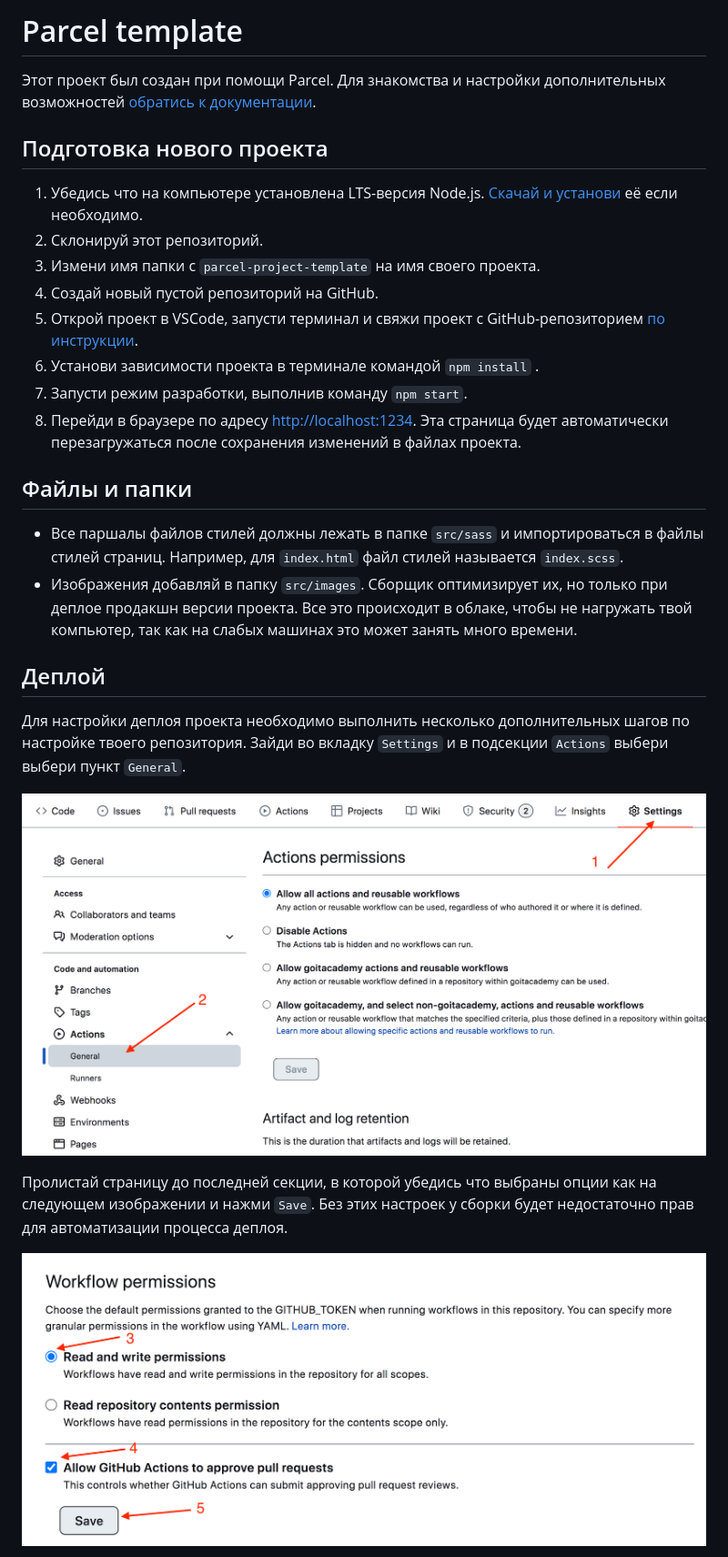
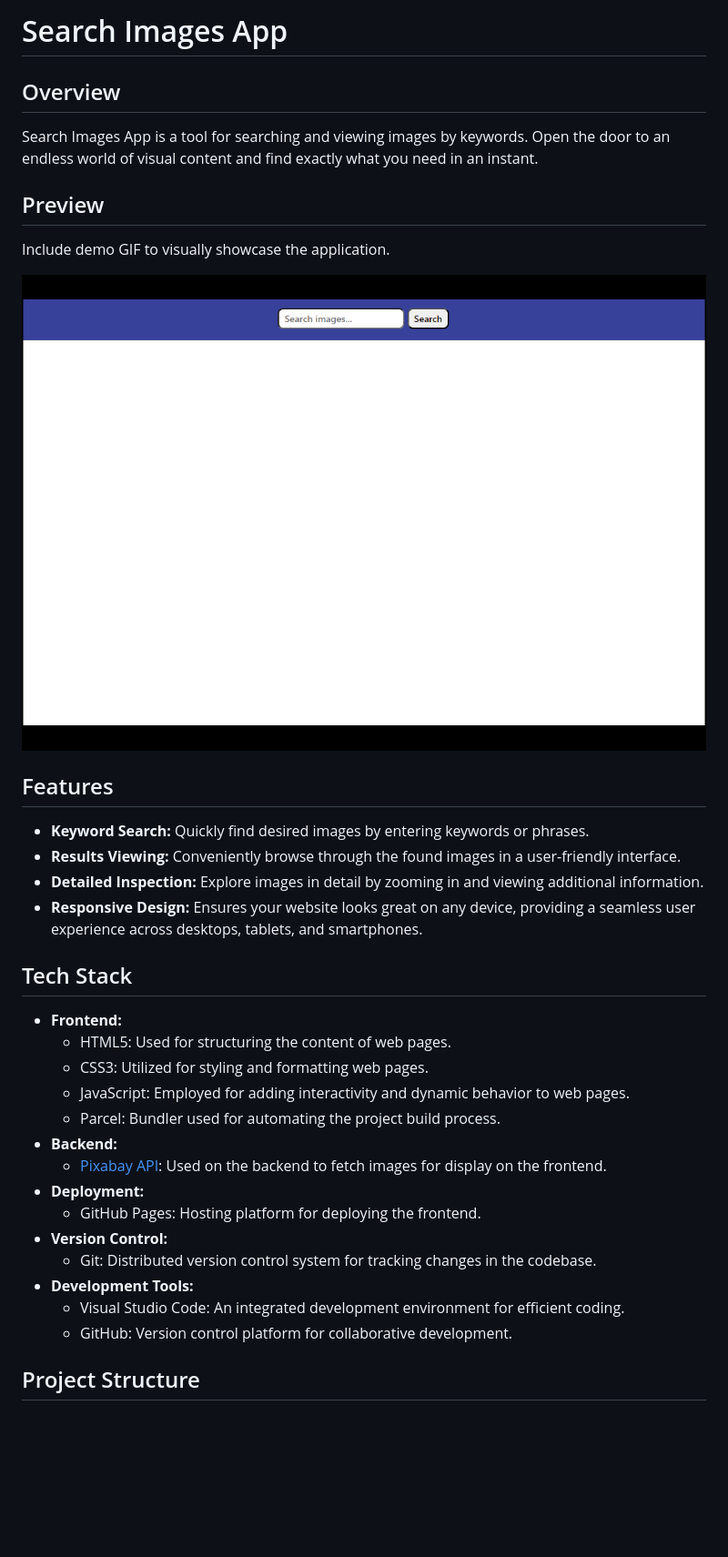
Before and after one commit to y-hrubskyi/goit-js-hw-11, a Markdown page: README.md, the part around the change printed below. Shown: that part at 91% size. Rendered like a GitHub page; pictures changed too: assets/actions-config-step-1.png (deleted), assets/actions-config-step-2.png (deleted), public/preview.gif (added); blank space fills up the shorter version.

Commit message:
chore: fill README.md

```diff
--- a/README.md
+++ b/README.md
@@ -1,44 +1,49 @@
-# Parcel template
+# Search Images App
 
-Этот проект был создан при помощи Parcel. Для знакомства и настройки
-дополнительных возможностей [обратись к документации](https://parceljs.org/).
+## Overview
 
-## Подготовка нового проекта
+Search Images App is a tool for searching and viewing images by keywords. Open
+the door to an endless world of visual content and find exactly what you need in
+an instant.
 
-1. Убедись что на компьютере установлена LTS-версия Node.js.
-   [Скачай и установи](https://nodejs.org/en/) её если необходимо.
-2. Склонируй этот репозиторий.
-3. Измени имя папки с `parcel-project-template` на имя своего проекта.
-4. Создай новый пустой репозиторий на GitHub.
-5. Открой проект в VSCode, запусти терминал и свяжи проект с GitHub-репозиторием
-   [по инструкции](https://docs.github.com/en/get-started/getting-started-with-git/managing-remote-repositories#changing-a-remote-repositorys-url).
-6. Установи зависимости проекта в терминале командой `npm install` .
-7. Запусти режим разработки, выполнив команду `npm start`.
-8. Перейди в браузере по адресу [http://localhost:1234](http://localhost:1234).
-   Эта страница будет автоматически перезагружаться после сохранения изменений в
-   файлах проекта.
+## Preview
 
-## Файлы и папки
+Include demo GIF to visually showcase the application.
 
-- Все паршалы файлов стилей должны лежать в папке `src/sass` и импортироваться в
-  файлы стилей страниц. Например, для `index.html` файл стилей называется
-  `index.scss`.
-- Изображения добавляй в папку `src/images`. Сборщик оптимизирует их, но только
-  при деплое продакшн версии проекта. Все это происходит в облаке, чтобы не
-  нагружать твой компьютер, так как на слабых машинах это может занять много
-  времени.
+![Preview](/public/preview.gif)
 
-## Деплой
+## Features
 
-Для настройки деплоя проекта необходимо выполнить несколько дополнительных шагов
-по настройке твоего репозитория. Зайди во вкладку `Settings` и в подсекции
-`Actions` выбери выбери пункт `General`.
+- **Keyword Search:** Quickly find desired images by entering keywords or
+  phrases.
+- **Results Viewing:** Conveniently browse through the found images in a
+  user-friendly interface.
+- **Detailed Inspection:** Explore images in detail by zooming in and viewing
+  additional information.
+- **Responsive Design:** Ensures your website looks great on any device,
+  providing a seamless user experience across desktops, tablets, and
+  smartphones.
 
-![GitHub actions settings](./assets/actions-config-step-1.png)
+## Tech Stack
 
-Пролистай страницу до последней секции, в которой убедись что выбраны опции как
-на следующем изображении и нажми `Save`. Без этих настроек у сборки будет
-недостаточно прав для автоматизации процесса деплоя.
+- **Frontend:**
+  - HTML5: Used for structuring the content of web pages.
+  - CSS3: Utilized for styling and formatting web pages.
+  - JavaScript: Employed for adding interactivity and dynamic behavior to web
+    pages.
+  - Parcel: Bundler used for automating the project build process.
+- **Backend:**
+  - [Pixabay API](https://pixabay.com/api/docs/): Used on the backend to fetch
+    images for display on the frontend.
+- **Deployment:**
+  - GitHub Pages: Hosting platform for deploying the frontend.
+- **Version Control:**
+  - Git: Distributed version control system for tracking changes in the
+    codebase.
+- **Development Tools:**
+  - Visual Studio Code: An integrated development environment for efficient
+    coding.
+  - GitHub: Version control platform for collaborative development.
 
-![GitHub actions settings](./assets/actions-config-step-2.png)
+## Project Structure
 
```
Also changed, not shown: other parts of README.md (+28 -41 lines), assets/how-it-works.png (deleted), assets/repo-settings.png (deleted), assets/status.png (deleted), 1 other file.
